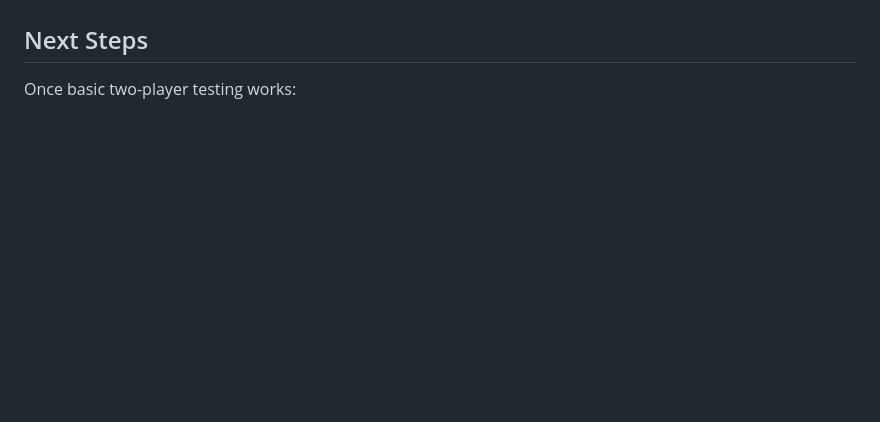
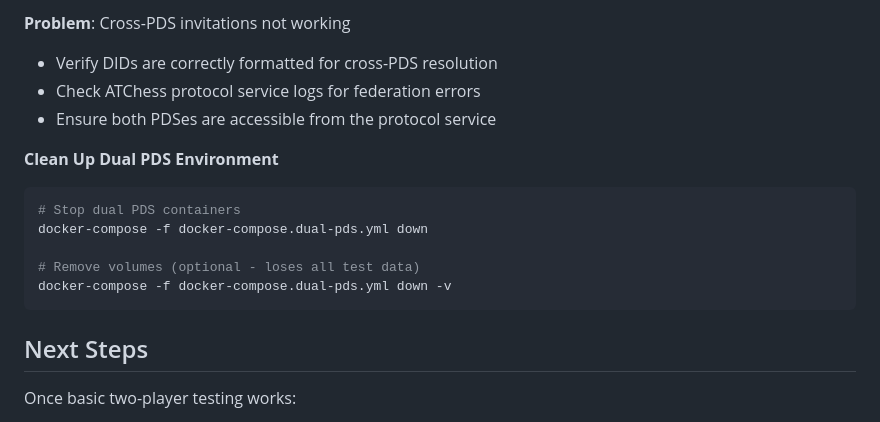
Before and after one commit to justinabrahms/ATChess, a Markdown page: docs/testing-guide.md, the part around one of its changes. Drawn GitHub-style; blank space fills up the shorter version.

````diff
--- a/docs/testing-guide.md
+++ b/docs/testing-guide.md
@@ -215,3 +302,17 @@ After successful testing, you should see:
+**Problem**: Cross-PDS invitations not working
+- Verify DIDs are correctly formatted for cross-PDS resolution
+- Check ATChess protocol service logs for federation errors
+- Ensure both PDSes are accessible from the protocol service
+
+**Clean Up Dual PDS Environment**
+```bash
+# Stop dual PDS containers
+docker-compose -f docker-compose.dual-pds.yml down
+
+# Remove volumes (optional - loses all test data)
+docker-compose -f docker-compose.dual-pds.yml down -v
+```
+
 ## Next Steps
 
 Once basic two-player testing works:
````
Also changed, not shown: other parts of docs/testing-guide.md (+87 -0 lines).
